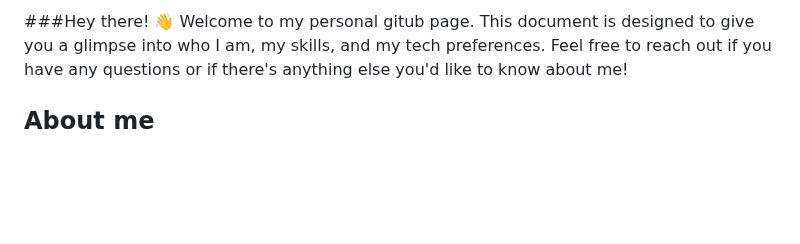
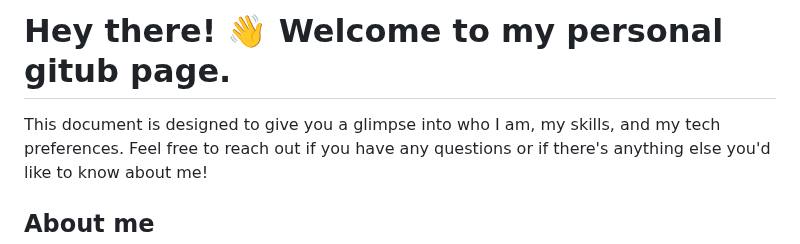
Before and after one commit to iamprathameshmore/iamprathameshmore, a Markdown page: README.md, the part around the change. GitHub-like rendering; blank space fills up the shorter version.

```diff
--- a/README.md
+++ b/README.md
@@ -1,4 +1,5 @@
-###Hey there! 👋 Welcome to my personal gitub page.
+<h1 align="left">Hey there! 👋 Welcome to my personal gitub page. </h1>
+<!-- ###Hey there! 👋 Welcome to my personal gitub page.  -->
 This document is designed to give you a glimpse into who I am, my skills, and my tech preferences. Feel free to reach out if you have any questions or if there's anything else you'd like to know about me!
 
 <h2 align="left">About me</h2>
```
